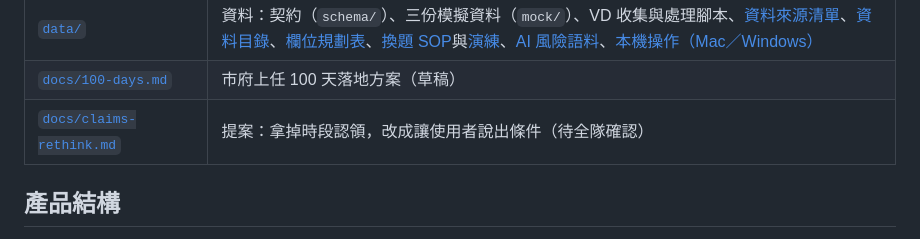
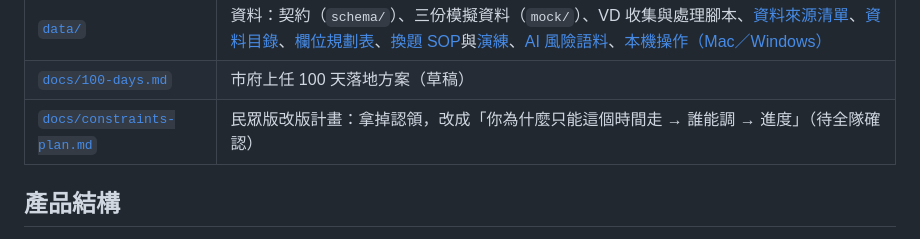
Before and after one commit to YasmineCheng-Advantech/taipei-hackathon-2026, a Markdown page: README.md, the part around the change. Rendered like a GitHub page.

```diff
--- a/README.md
+++ b/README.md
@@ -18,7 +18,7 @@
 | [`docs/phone-distraction/`](docs/phone-distraction/) | 點子紀錄：紅燈滑手機會不會讓塞車更嚴重，研究整理、我們的資料能看出什麼、情境試算（比賽後再做） |
 | [`data/`](data/) | 資料：契約（`schema/`）、三份模擬資料（`mock/`）、VD 收集與處理腳本、[資料來源清單](data/SOURCES.md)、[資料目錄](data/catalog.md)、[欄位規劃表](data/FIELDS.md)、[換題 SOP](data/SOP.md)與[演練](data/DRILL.md)、[AI 風險語料](data/RISK_CORPUS.md)、[本機操作（Mac／Windows）](data/LOCAL.md) |
 | [`docs/100-days.md`](docs/100-days.md) | 市府上任 100 天落地方案（草稿） |
-| [`docs/claims-rethink.md`](docs/claims-rethink.md) | 提案：拿掉時段認領，改成讓使用者說出條件（待全隊確認） |
+| [`docs/constraints-plan.md`](docs/constraints-plan.md) | 民眾版改版計畫：拿掉認領，改成「你為什麼只能這個時間走 → 誰能調 → 進度」（待全隊確認） |
 
 ## 產品結構
 
```
Also changed, not shown: docs/claims-rethink.md (deleted, +0 -149 lines), docs/constraints-plan.md (added, +210 -0 lines).
